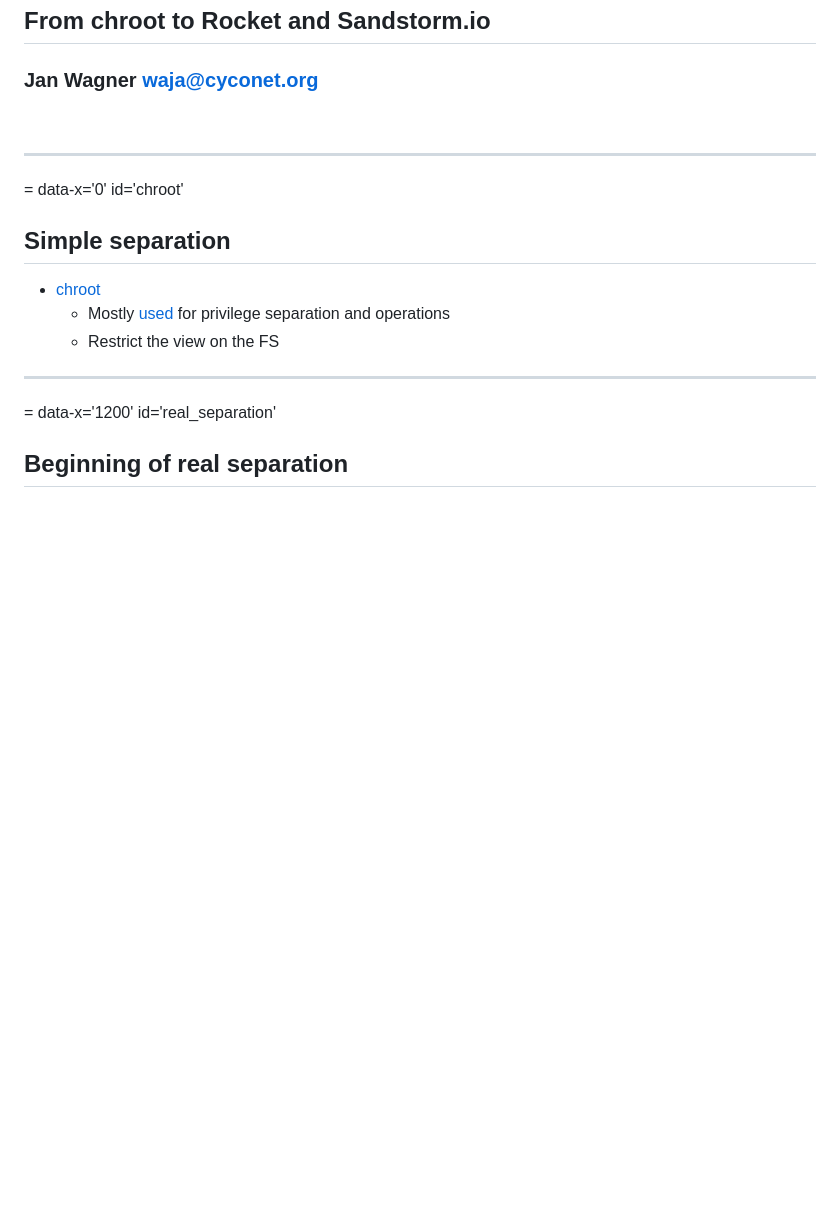
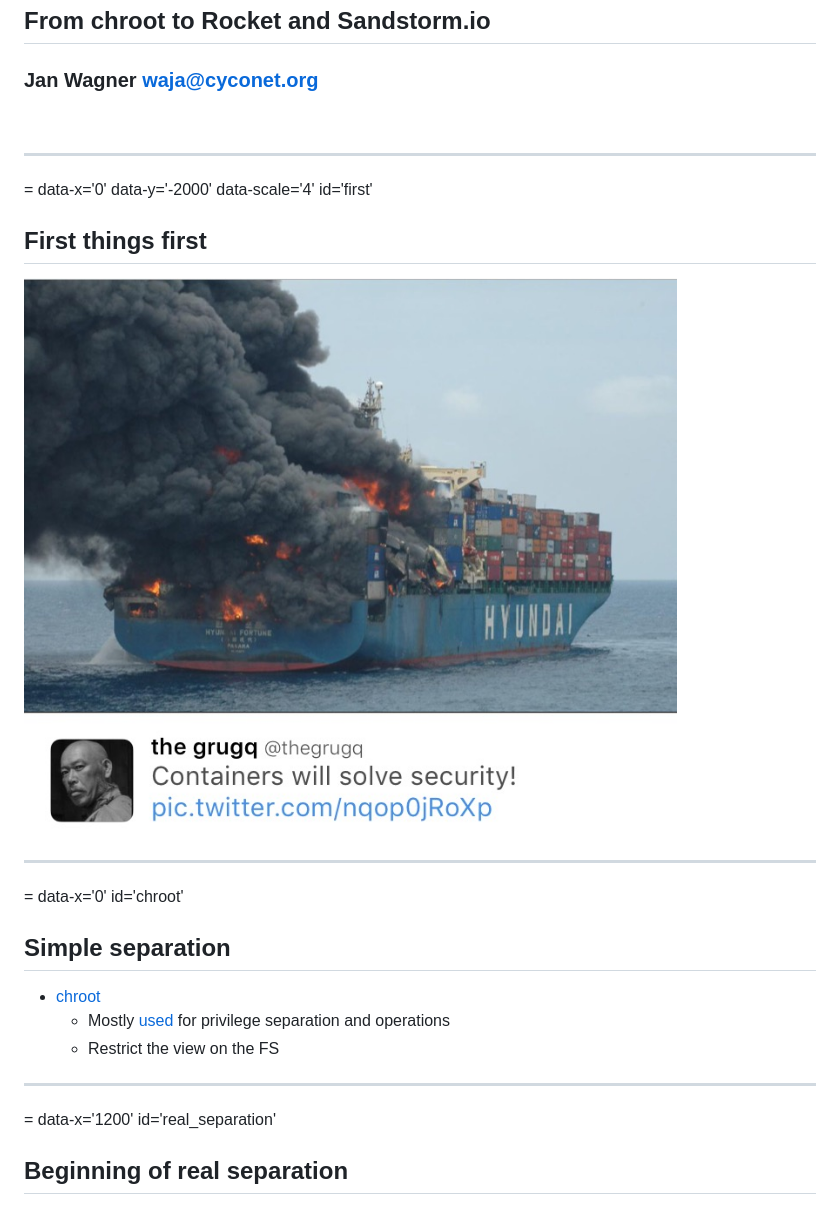
Before and after one commit to waja/container_solutions, a Markdown page: container_solutions.md, the part around the change. GitHub-like rendering; pictures changed too: images/container_sec.jpg (added); blank space fills up the shorter version.

Commit message:
Warmup

```diff
--- a/container_solutions.md
+++ b/container_solutions.md
@@ -8,7 +8,12 @@ title: Container Solutions
 ### Jan Wagner <waja@cyconet.org>
 
 <br>
-<!--<img style="position: relative; left:600px; top: 25px " src="images/image.png" alt="Just a not (yet) existing image.">-->
+
+---
+= data-x='0' data-y='-2000' data-scale='4' id='first'
+## First things first
+
+<a href="https://twitter.com/thegrugq/status/601974834138984448"><img style="position: relative; left:150px; text-decoration: none;" height="600" src="images/container_sec.jpg" alt="Containers will solve security!"></a>
 
 ---
 = data-x='0' id='chroot'
```
